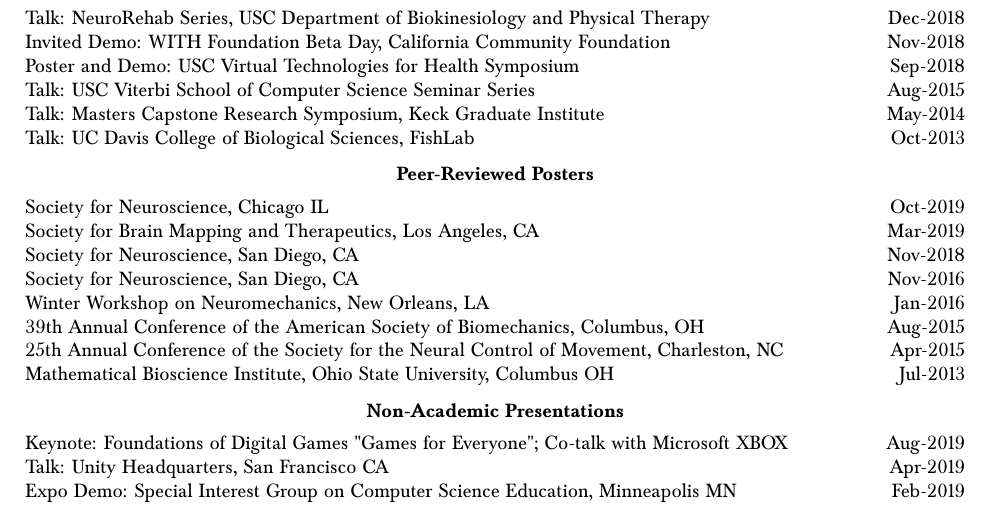
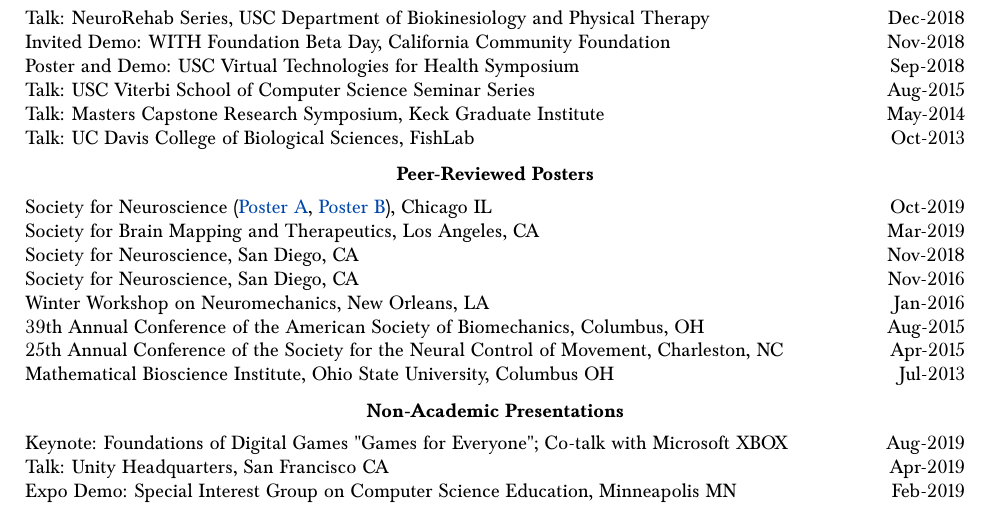
Before and after one commit to bc/resume, a LaTeX document (briancohn.tex): part of page 5 of 7, cut so that both start at the same text. Compiled offline with pdfLaTeX.

Commit message:
sfn added

```diff
--- a/briancohn.tex
+++ b/briancohn.tex
@@ -446,7 +454,7 @@ Cohn, BA. "NON-INTUITIVE MUSCULOSKELETAL MAPPING TO MIXED REALITY"\\
 \vspace*{2mm}\section*{Peer-Reviewed Posters}
 
   \vspace*{1mm}\noindent\begin{tabularx}{17cm}{X r}
-    Society for Neuroscience, Chicago IL & Oct-2019 \\ % 49th Annual,
+    Society for Neuroscience (\href{https://github.com/bc/resume/raw/master/conferences/sfn2019a.pdf}{Poster A}, \href{https://github.com/bc/resume/raw/master/conferences/sfn2019a.pdf}{Poster B}), Chicago IL & Oct-2019 \\ % 49th Annual, https://www.abstractsonline.com/pp8/#!/7883/presentation/46137
     Society for Brain Mapping and Therapeutics, Los Angeles, CA & Mar-2019 \\ %cerebral palsy vr eval
     Society for Neuroscience, San Diego, CA & Nov-2018 \\ % 48th Annual, Evaluating the learnability-dimensionality relationship in a tendon-driven finger, and for A NeuRoBotic experimental system to study muscle function with dario, ali, brian, jasmine, huan, fvc
     Society for Neuroscience, San Diego, CA& Nov-2016 \\
```
Also changed, not shown: briancohn.pdf, conferences/sfn2019_b.pdf (added), conferences/snf2019_a.pdf (added), briancohn.tex (8 more changed lines), 1 other file.
